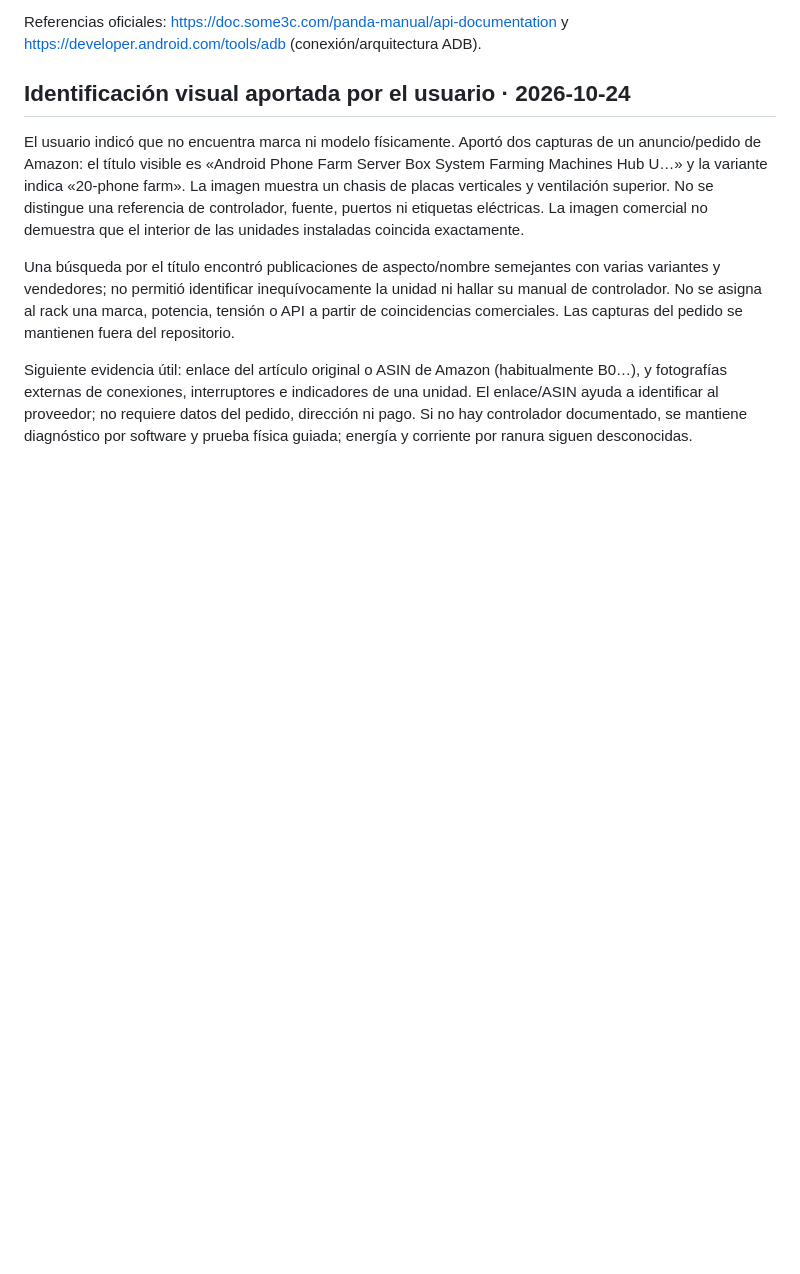
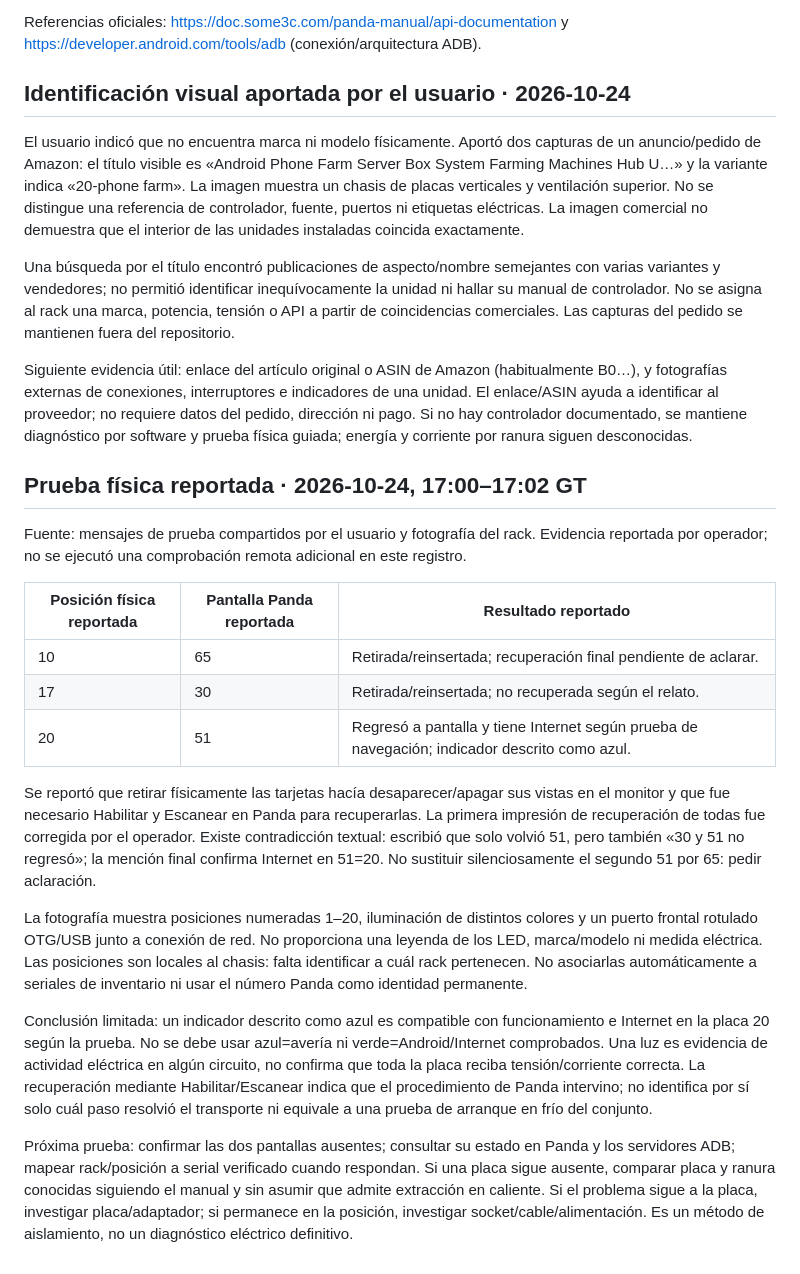
Before and after one commit to ejcalderongt/GranjitaAutomate, a Markdown page: docs/arranque-y-rack.md, the part around the change. Drawn GitHub-style; blank space fills up the shorter version.

Commit message:
docs: registrar prueba física de placas e incertidumbre de indicadores

```diff
--- a/docs/arranque-y-rack.md
+++ b/docs/arranque-y-rack.md
@@ -33,3 +33,21 @@ El usuario indicó que no encuentra marca ni modelo físicamente. Aportó dos ca
 Una búsqueda por el título encontró publicaciones de aspecto/nombre semejantes con varias variantes y vendedores; no permitió identificar inequívocamente la unidad ni hallar su manual de controlador. No se asigna al rack una marca, potencia, tensión o API a partir de coincidencias comerciales. Las capturas del pedido se mantienen fuera del repositorio.
 
 Siguiente evidencia útil: enlace del artículo original o ASIN de Amazon (habitualmente B0…), y fotografías externas de conexiones, interruptores e indicadores de una unidad. El enlace/ASIN ayuda a identificar al proveedor; no requiere datos del pedido, dirección ni pago. Si no hay controlador documentado, se mantiene diagnóstico por software y prueba física guiada; energía y corriente por ranura siguen desconocidas.
+
+## Prueba física reportada · 2026-10-24, 17:00–17:02 GT
+
+Fuente: mensajes de prueba compartidos por el usuario y fotografía del rack. Evidencia reportada por operador; no se ejecutó una comprobación remota adicional en este registro.
+
+| Posición física reportada | Pantalla Panda reportada | Resultado reportado |
+| --- | --- | --- |
+| 10 | 65 | Retirada/reinsertada; recuperación final pendiente de aclarar. |
+| 17 | 30 | Retirada/reinsertada; no recuperada según el relato. |
+| 20 | 51 | Regresó a pantalla y tiene Internet según prueba de navegación; indicador descrito como azul. |
+
+Se reportó que retirar físicamente las tarjetas hacía desaparecer/apagar sus vistas en el monitor y que fue necesario Habilitar y Escanear en Panda para recuperarlas. La primera impresión de recuperación de todas fue corregida por el operador. Existe contradicción textual: escribió que solo volvió 51, pero también «30 y 51 no regresó»; la mención final confirma Internet en 51=20. No sustituir silenciosamente el segundo 51 por 65: pedir aclaración.
+
+La fotografía muestra posiciones numeradas 1–20, iluminación de distintos colores y un puerto frontal rotulado OTG/USB junto a conexión de red. No proporciona una leyenda de los LED, marca/modelo ni medida eléctrica. Las posiciones son locales al chasis: falta identificar a cuál rack pertenecen. No asociarlas automáticamente a seriales de inventario ni usar el número Panda como identidad permanente.
+
+Conclusión limitada: un indicador descrito como azul es compatible con funcionamiento e Internet en la placa 20 según la prueba. No se debe usar azul=avería ni verde=Android/Internet comprobados. Una luz es evidencia de actividad eléctrica en algún circuito, no confirma que toda la placa reciba tensión/corriente correcta. La recuperación mediante Habilitar/Escanear indica que el procedimiento de Panda intervino; no identifica por sí solo cuál paso resolvió el transporte ni equivale a una prueba de arranque en frío del conjunto.
+
+Próxima prueba: confirmar las dos pantallas ausentes; consultar su estado en Panda y los servidores ADB; mapear rack/posición a serial verificado cuando respondan. Si una placa sigue ausente, comparar placa y ranura conocidas siguiendo el manual y sin asumir que admite extracción en caliente. Si el problema sigue a la placa, investigar placa/adaptador; si permanece en la posición, investigar socket/cable/alimentación. Es un método de aislamiento, no un diagnóstico eléctrico definitivo.
```
Also changed, not shown: docs/bitacora.md (+4 -0 lines), docs/pendientes.md (+2 -0 lines).
